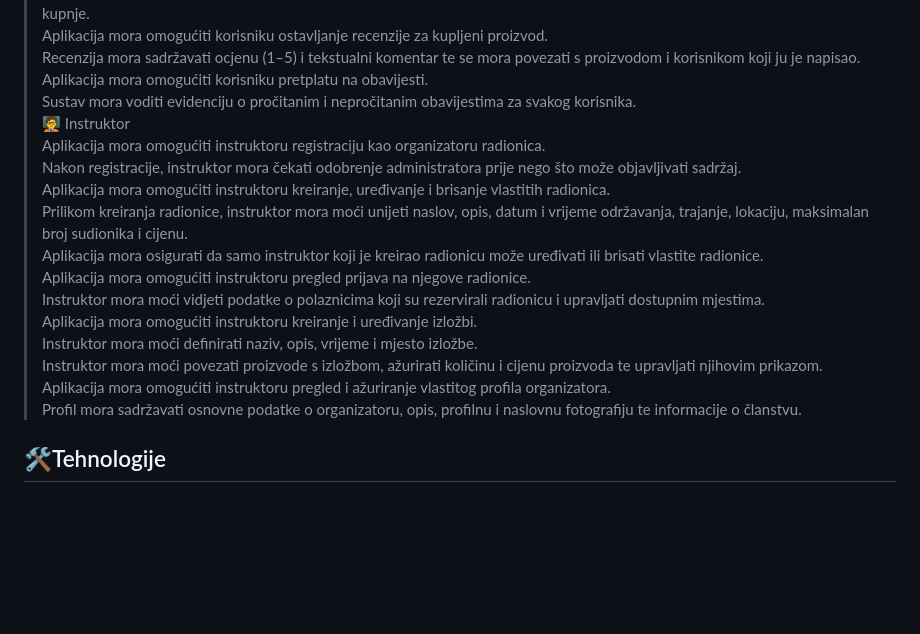
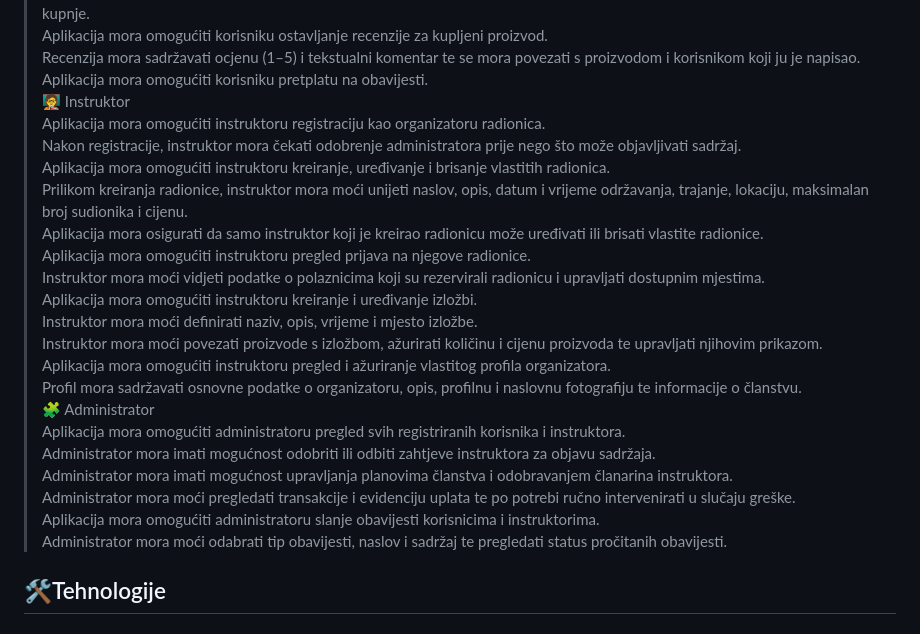
Before and after one commit to robinkov/progi-projekt, a Markdown page: README.md, the part around the change. GitHub-like rendering; blank space fills up the shorter version.

Commit message:
Dodani funkcijski zahtjevi za administratora

```diff
--- a/README.md
+++ b/README.md
@@ -29,7 +29,6 @@ Sustav je razvijen s ciljem digitalizacije kreativnog procesa i promocije umjetn
 > Aplikacija mora omogućiti korisniku ostavljanje recenzije za kupljeni proizvod. <br />
 > Recenzija mora sadržavati ocjenu (1–5) i tekstualni komentar te se mora povezati s proizvodom i korisnikom koji ju je napisao. <br />
 > Aplikacija mora omogućiti korisniku pretplatu na obavijesti. <br />
-> Sustav mora voditi evidenciju o pročitanim i nepročitanim obavijestima za svakog korisnika. <br />
 > 🧑‍🏫 Instruktor<br />
 > Aplikacija mora omogućiti instruktoru registraciju kao organizatoru radionica. <br />
 > Nakon registracije, instruktor mora čekati odobrenje administratora prije nego što može objavljivati sadržaj. <br />
@@ -43,7 +42,13 @@ Sustav je razvijen s ciljem digitalizacije kreativnog procesa i promocije umjetn
 > Instruktor mora moći povezati proizvode s izložbom, ažurirati količinu i cijenu proizvoda te upravljati njihovim prikazom. <br />
 > Aplikacija mora omogućiti instruktoru pregled i ažuriranje vlastitog profila organizatora. <br />
 > Profil mora sadržavati osnovne podatke o organizatoru, opis, profilnu i naslovnu fotografiju te informacije o članstvu. <br />
-
+> 🧩 Administrator<br />
+> Aplikacija mora omogućiti administratoru pregled svih registriranih korisnika i instruktora. <br />
+> Administrator mora imati mogućnost odobriti ili odbiti zahtjeve instruktora za objavu sadržaja. <br />
+> Administrator mora imati mogućnost upravljanja planovima članstva i odobravanjem članarina instruktora. <br />
+> Administrator mora moći pregledati transakcije i evidenciju uplata te po potrebi ručno intervenirati u slučaju greške. <br />
+> Aplikacija mora omogućiti administratoru slanje obavijesti korisnicima i instruktorima. <br />
+> Administrator mora moći odabrati tip obavijesti, naslov i sadržaj te pregledati status pročitanih obavijesti. <br />
 
 ## 🛠️Tehnologije
 
```
